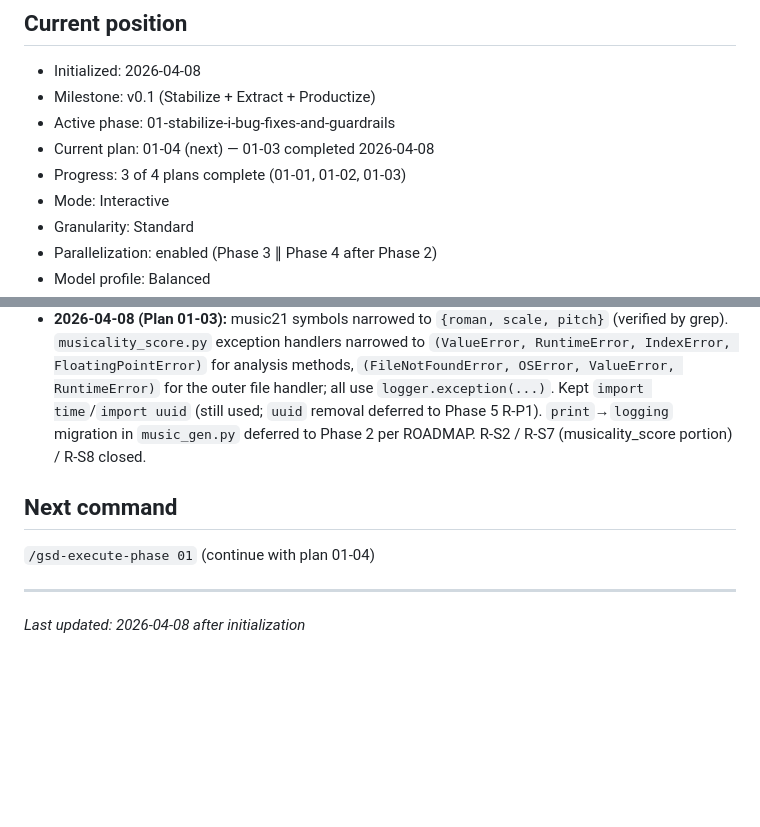
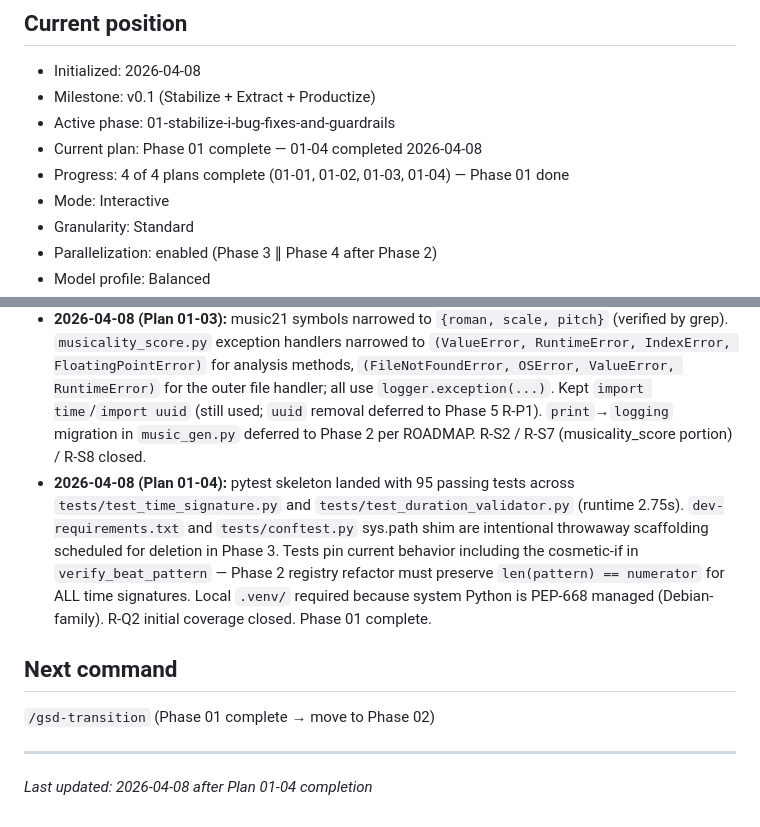
Before and after one commit to dobidu/layered_music_gen, a Markdown page: .planning/STATE.md, 2 parts joined by grey strips. Drawn GitHub-style; blank space fills up the shorter version.

Commit message:
docs(01-04): complete pytest-skeleton-and-pure-function-tests plan
- Add 01-04 SUMMARY.md documenting the 95-test baseline and throwaway-scaffolding decisions
- Update STATE.md: Phase 01 complete (4/4 plans), next command is /gsd-transition
- Update ROADMAP.md plan progress for Phase 01

```diff
--- a/.planning/STATE.md
+++ b/.planning/STATE.md
@@ -12,8 +12,8 @@ See: `.planning/PROJECT.md` (updated 2026-04-08)
 - Initialized: 2026-04-08
 - Milestone: v0.1 (Stabilize + Extract + Productize)
 - Active phase: 01-stabilize-i-bug-fixes-and-guardrails
-- Current plan: 01-04 (next) — 01-03 completed 2026-04-08
-- Progress: 3 of 4 plans complete (01-01, 01-02, 01-03)
+- Current plan: Phase 01 complete — 01-04 completed 2026-04-08
+- Progress: 4 of 4 plans complete (01-01, 01-02, 01-03, 01-04) — Phase 01 done
 - Mode: Interactive
 - Granularity: Standard
 - Parallelization: enabled (Phase 3 ∥ Phase 4 after Phase 2)
@@ -45,10 +45,11 @@ See: `.planning/PROJECT.md` (updated 2026-04-08)
 
 - **2026-04-08 (Plan 01-02):** `levels.json` volume fields interpreted as LINEAR amplitudes (range 0.5-1.0 observed) and converted to dB at apply time via `20*log10(v)` with a `1e-6` floor. R-S4 / PITFALLS P-B closed.
 - **2026-04-08 (Plan 01-03):** music21 symbols narrowed to `{roman, scale, pitch}` (verified by grep). `musicality_score.py` exception handlers narrowed to `(ValueError, RuntimeError, IndexError, FloatingPointError)` for analysis methods, `(FileNotFoundError, OSError, ValueError, RuntimeError)` for the outer file handler; all use `logger.exception(...)`. Kept `import time`/`import uuid` (still used; `uuid` removal deferred to Phase 5 R-P1). `print`→`logging` migration in `music_gen.py` deferred to Phase 2 per ROADMAP. R-S2 / R-S7 (musicality_score portion) / R-S8 closed.
+- **2026-04-08 (Plan 01-04):** pytest skeleton landed with 95 passing tests across `tests/test_time_signature.py` and `tests/test_duration_validator.py` (runtime 2.75s). `dev-requirements.txt` and `tests/conftest.py` sys.path shim are intentional throwaway scaffolding scheduled for deletion in Phase 3. Tests pin current behavior including the cosmetic-if in `verify_beat_pattern` — Phase 2 registry refactor must preserve `len(pattern) == numerator` for ALL time signatures. Local `.venv/` required because system Python is PEP-668 managed (Debian-family). R-Q2 initial coverage closed. Phase 01 complete.
 
 ## Next command
 
-`/gsd-execute-phase 01` (continue with plan 01-04)
+`/gsd-transition` (Phase 01 complete → move to Phase 02)
 
 ---
-*Last updated: 2026-04-08 after initialization*
+*Last updated: 2026-04-08 after Plan 01-04 completion*
```
Also changed, not shown: .planning/ROADMAP.md (+1 -1 lines), 1 other file.
